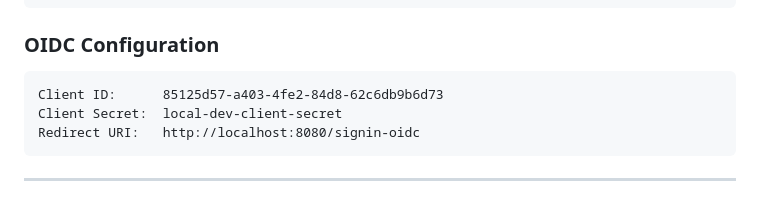
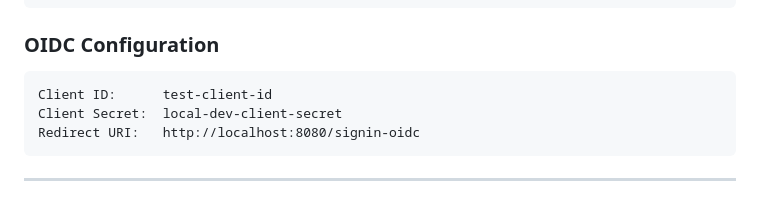
Before and after one commit to Plainscope/oidc-provider, a Markdown page: docs/testing/index.md, the part around the change. GitHub-like rendering.

Commit message:
security: replace hardcoded credentials with test values

````diff
--- a/docs/testing/index.md
+++ b/docs/testing/index.md
@@ -167,7 +167,7 @@ JWKS:           http://localhost:9080/.well-known/jwks
 ### OIDC Configuration
 
 ```
-Client ID:      85125d57-a403-4fe2-84d8-62c6db9b6d73
+Client ID:      test-client-id
 Client Secret:  local-dev-client-secret
 Redirect URI:   http://localhost:8080/signin-oidc
 ```
````
